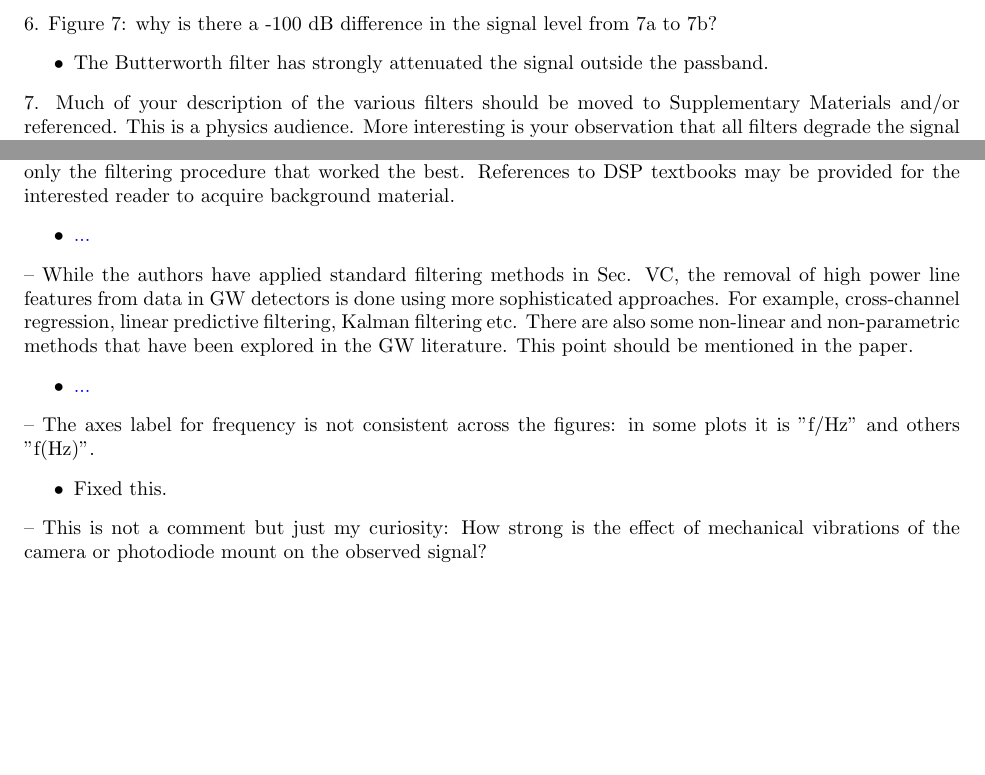
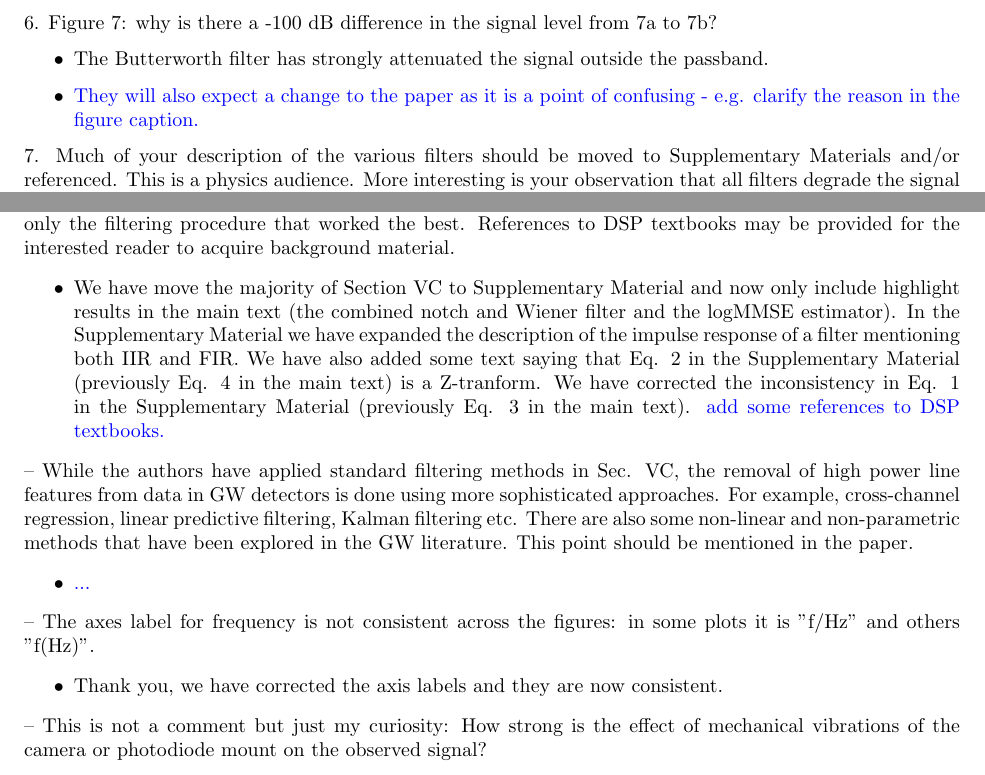
Before and after one commit to daccordeon/gravexplain, a LaTeX document (paper/response/AJPRefereeResponse.tex): two parts of pages 2 and 4 of 4 before the commit and two parts of pages 2 and 4 of 5 after it, joined at a grey line, cut so that both start at the same text, the shorter picture padded with empty space. Compiled offline with pdfLaTeX.

Commit message:
updating response with progress on comments so far

```diff
--- a/paper/response/AJPRefereeResponse.tex
+++ b/paper/response/AJPRefereeResponse.tex
@@ -57,6 +57,7 @@ This is an addendum to my decision letter and the two reviews of your manuscript
 \noindent 6. Figure 7: why is there a -100 dB difference in the signal level from 7a to 7b?
 \begin{itemize}
 \item The Butterworth filter has strongly attenuated the signal outside the passband.
+\item \todo{They will also expect a change to the paper as it is a point of confusing - e.g. clarify the reason in the figure caption.}
 \end{itemize}
 
 
@@ -135,7 +136,8 @@ The paper describes a table top interferometer for demonstrating the basic opera
 \noindent
 -- Sec VC: I feel that this section too long and is trying to fit too much of digital signal processing (DSP) in a limited space. The topic of digital filtering is not something that Physics undergraduates (or even graduates) are usually familiar with and requires a more gentle introduction than provided here. For example, the term "IIR" is introduced without explaining what the impulse response of a filter is (and there is no mention of FIR filters). Similarly, Eq. 4 looks like a Z-transform, and advanced topic in itself, but this is not mentioned and instead the term "complex frequency" is used that is likely to be unfamiliar to most readers. (Incidentally, there seems to be a notational inconsistency across the two sides of Eq.3: 'f' and 'omega'.) To improve the readability of the paper, the authors should consider shortening this section by focussing on only the filtering procedure that worked the best. References to DSP textbooks may be provided for the interested reader to acquire background material.
 \begin{itemize}
-\item \todo{...}
+\item We have move the majority of Section VC to Supplementary Material and now only include highlight results in the main text (the combined notch and Wiener filter and the logMMSE estimator). In the Supplementary Material we have expanded the description of the impulse response of a filter mentioning both IIR and FIR. We have also added some text saying that Eq. 2 in the Supplementary Material (previously Eq. 4 in the main text) is a Z-tranform. We have corrected the inconsistency in Eq. 1 in the Supplementary Material (previously Eq. 3 in the main text).
+\todo{add some references to DSP textbooks.}
 \end{itemize}
 
 \noindent
@@ -147,12 +149,11 @@ The paper describes a table top interferometer for demonstrating the basic opera
 \noindent
 -- The axes label for frequency is not consistent across the figures: in some plots it is "f/Hz" and others "f(Hz)".
 \begin{itemize}
-\item Fixed this.
+\item Thank you, we have corrected the axis labels and they are now consistent.
 \end{itemize}
 
 \noindent
 -- This is not a comment but just my curiosity: How strong is the effect of mechanical vibrations of the camera or photodiode mount on the observed signal?
-
 \begin{itemize}
 \item This is unknown to us but has now been mentioned in Future Work.
 \end{itemize}
```
